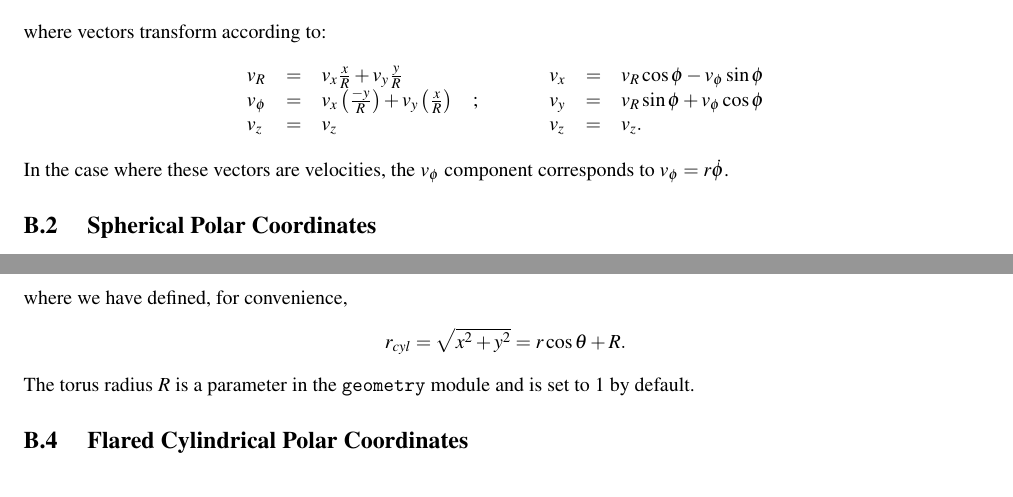
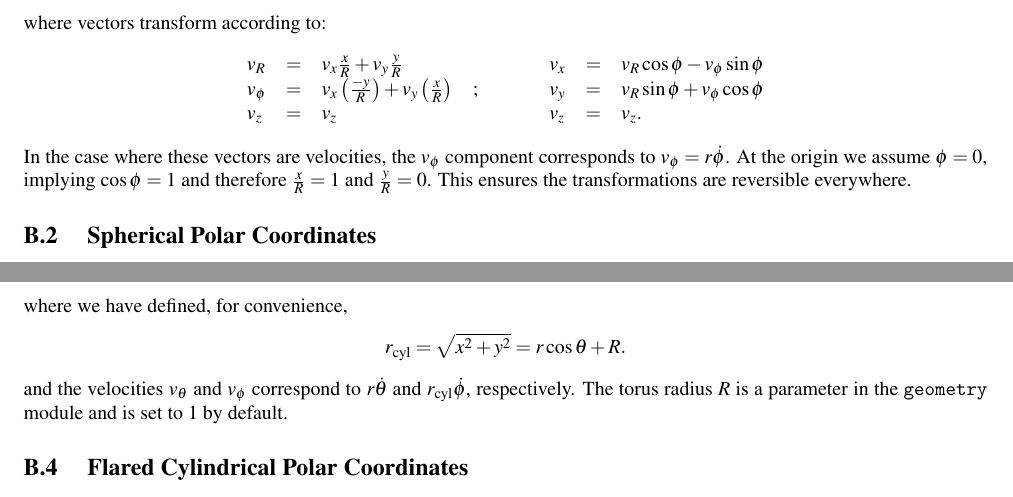
Before and after one commit to danieljprice/splash, a LaTeX document (docs/splash.tex): two parts of page 60 of 65, joined at a grey line, cut so that both start at the same text. Compiled offline with pdfLaTeX; a LaTeX package or settings file that is missing is left out.

Commit message:
(docs) updated description for vector transforms

```diff
--- a/docs/splash.tex
+++ b/docs/splash.tex
@@ -2640,7 +2640,7 @@ v_\phi & = & v_x \left(\frac{-y}{R}\right) + v_y \left(\frac{x}{R}\right) &; &v_
 v_z      & = & v_z & & v_z & = & v_z. \\
 \end{array}
 \end{displaymath}
-In the case where these vectors are velocities, the $v_{\phi}$ component corresponds to $v_{\phi} = r\dot{\phi}$.
+In the case where these vectors are velocities, the $v_{\phi}$ component corresponds to $v_{\phi} = r\dot{\phi}$. At the origin we assume $\phi = 0$, implying $\cos\phi = 1$ and therefore $\frac{x}{R} = 1$ and $\frac{y}{R} = 0$. This ensures the transformations are reversible everywhere.
 
 \subsection{ Spherical Polar Coordinates}
 For spherical coordinates the transformations are:
@@ -2680,9 +2680,9 @@ v_\phi & = & v_{x} \left(\frac{-y}{r_{cyl}}\right) + v_{y} \left(\frac{x}{r_{cyl
 \end{displaymath}
 where we have defined, for convenience,
 \begin{equation}
-r_{cyl} = \sqrt{x^{2} + y^{2}} = r\cos\theta + R. \nonumber
-\end{equation}
-The torus radius $R$ is a parameter in the \verb+geometry+ module and is set to $1$ by default.
+r_{\rm cyl} = \sqrt{x^{2} + y^{2}} = r\cos\theta + R. \nonumber
+\end{equation}
+and the velocities $v_\theta$ and $v_\phi$ correspond to $r \dot{\theta}$ and $r_{\rm cyl} \dot{\phi}$, respectively. The torus radius $R$ is a parameter in the \verb+geometry+ module and is set to $1$ by default.
 
 \subsection{ Flared Cylindrical Polar Coordinates}
 For flared cylindrical coordinates the transformations are:
```
